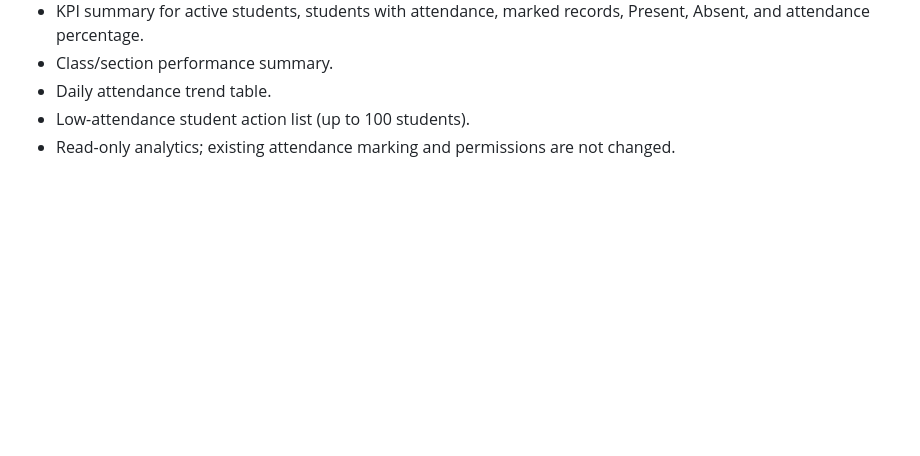
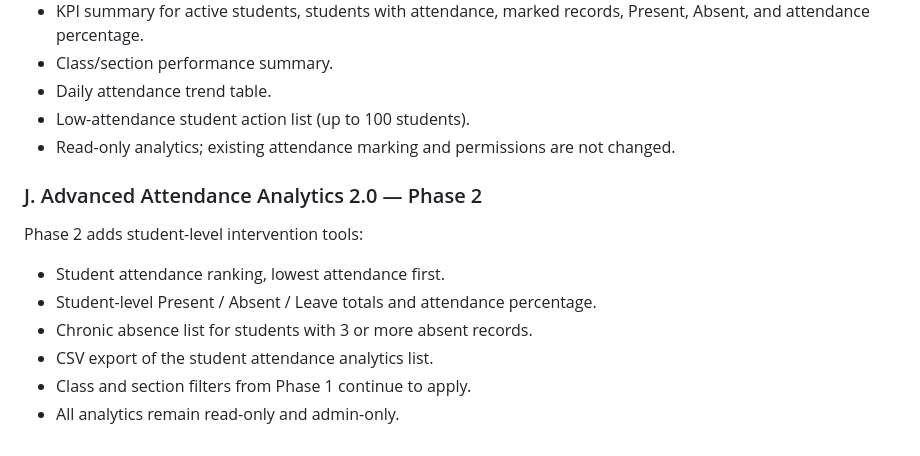
Before and after one commit to erskgaur2008-arch/ashiana-attendance, a Markdown page: docs/User_Manual.md, the part around the change. GitHub-like rendering; blank space fills up the shorter version.

Commit message:
Document attendance analytics phase 2

```diff
--- a/docs/User_Manual.md
+++ b/docs/User_Manual.md
@@ -219,3 +219,13 @@ Administrators can open **Analytics 2.0** from the Admin dashboard. The Phase 1
 - Daily attendance trend table.
 - Low-attendance student action list (up to 100 students).
 - Read-only analytics; existing attendance marking and permissions are not changed.
+
+
+### J. Advanced Attendance Analytics 2.0 — Phase 2
+Phase 2 adds student-level intervention tools:
+- Student attendance ranking, lowest attendance first.
+- Student-level Present / Absent / Leave totals and attendance percentage.
+- Chronic absence list for students with 3 or more absent records.
+- CSV export of the student attendance analytics list.
+- Class and section filters from Phase 1 continue to apply.
+- All analytics remain read-only and admin-only.
```
